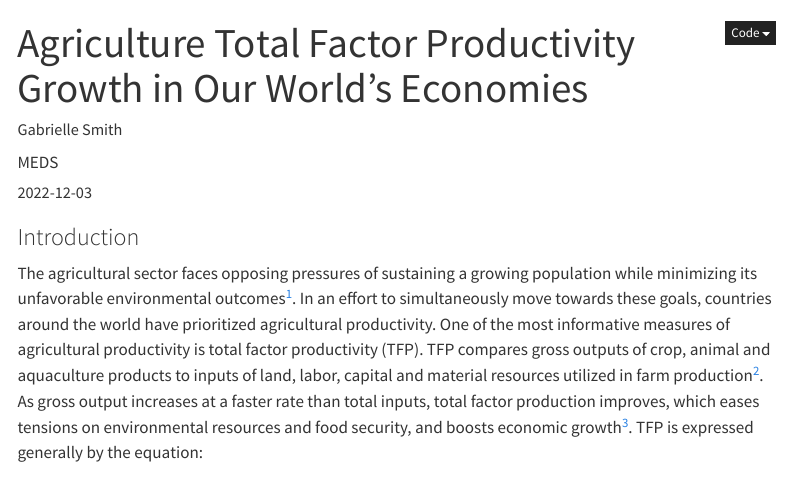
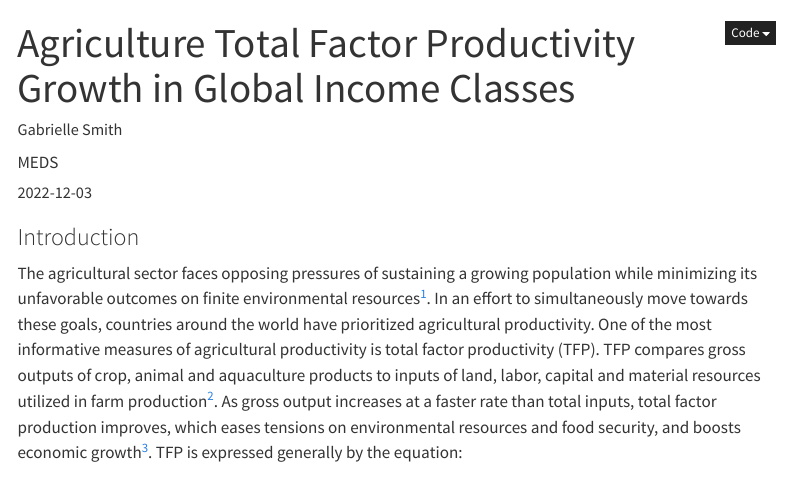
Before and after one commit to gabriellensmith/gabriellensmith.github.io, a Quarto document (posts/tfp_analysis/index.qmd): the page in a window 1100 px wide, from its top. Rendered offline with R 4.5, knitr and Pandoc in place of Quarto, with nearby package versions; some code elsewhere in the file could not run offline; menus at the side of the page are left out; column names are cleaned by a stand-in for the janitor package.

Commit message:
final additions

```diff
--- a/posts/tfp_analysis/index.qmd
+++ b/posts/tfp_analysis/index.qmd
@@ -1,5 +1,5 @@
 ---
-title: "Agriculture Total Factor Productivity Growth in Our World’s Economies"
+title: "Agriculture Total Factor Productivity Growth in Global Income Classes"
 description: "A statistical analysis of agriculture total factor productivity indices on global and income class scales, employing methods of multiple linear regression, mean testing, and time series forecasting."
 author:
   - name: Gabrielle Smith
@@ -23,7 +23,7 @@ source("~/Website/gabriellensmith.github.io/posts/tfp_analysis/tfp_code.R", loca
 
 ### Introduction
 
-The agricultural sector faces opposing pressures of sustaining a growing population while minimizing its unfavorable environmental outcomes[^1]. In an effort to simultaneously move towards these goals, countries around the world have prioritized agricultural productivity. One of the most informative measures of agricultural productivity is total factor productivity (TFP). TFP compares gross outputs of crop, animal and aquaculture products to inputs of land, labor, capital and material resources utilized in farm production[^2]. As gross output increases at a faster rate than total inputs, total factor production improves, which eases tensions on environmental resources and food security, and boosts economic growth[^3]. TFP is expressed generally by the equation:
+The agricultural sector faces opposing pressures of sustaining a growing population while minimizing its unfavorable outcomes on finite environmental resources[^1]. In an effort to simultaneously move towards these goals, countries around the world have prioritized agricultural productivity. One of the most informative measures of agricultural productivity is total factor productivity (TFP). TFP compares gross outputs of crop, animal and aquaculture products to inputs of land, labor, capital and material resources utilized in farm production[^2]. As gross output increases at a faster rate than total inputs, total factor production improves, which eases tensions on environmental resources and food security, and boosts economic growth[^3]. TFP is expressed generally by the equation:
 $$TFP=Y/X$$
 where Y represents gross output and X represents total inputs.
 
```
Also changed, not shown: docs/search.json, 2 other files.
